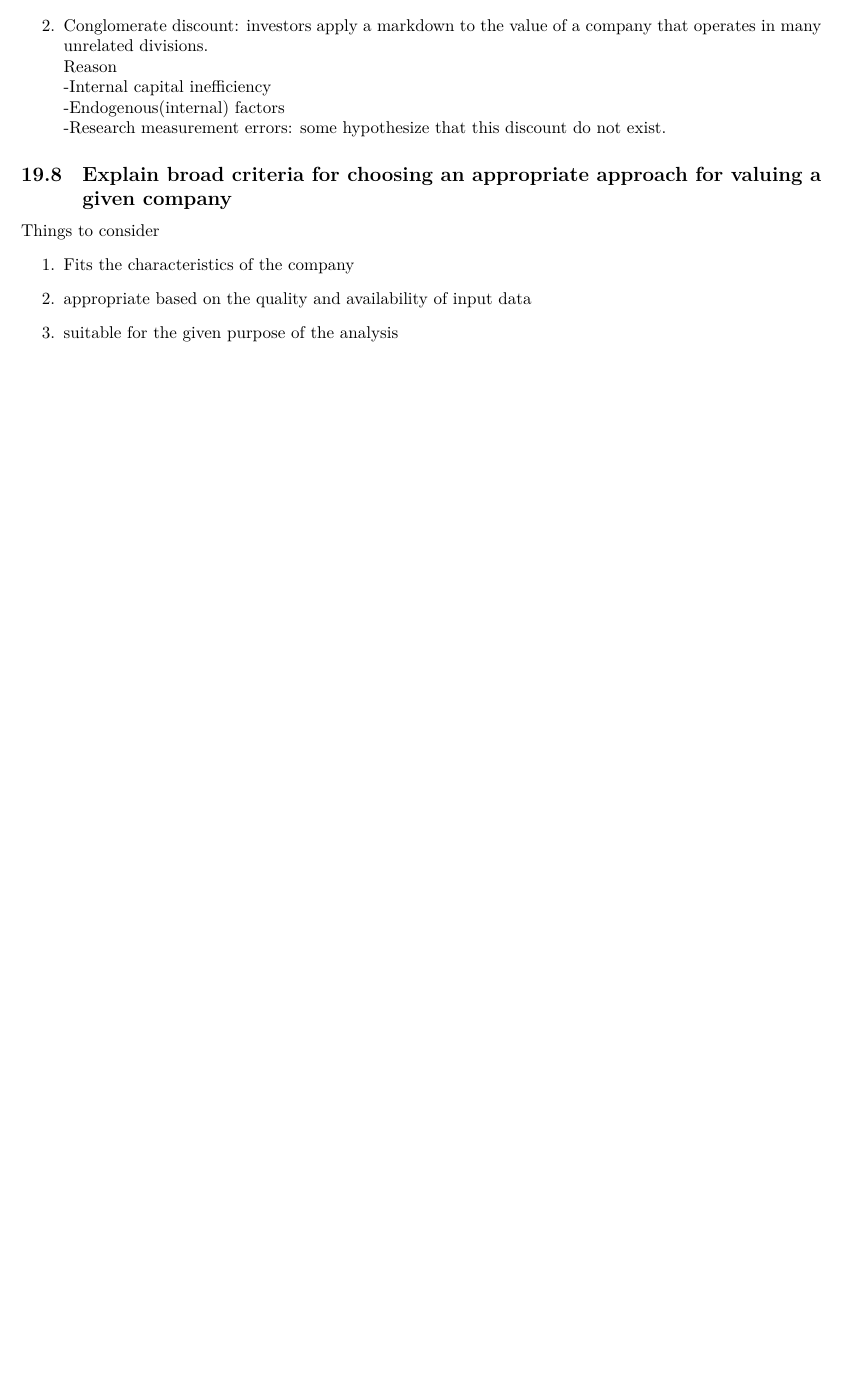
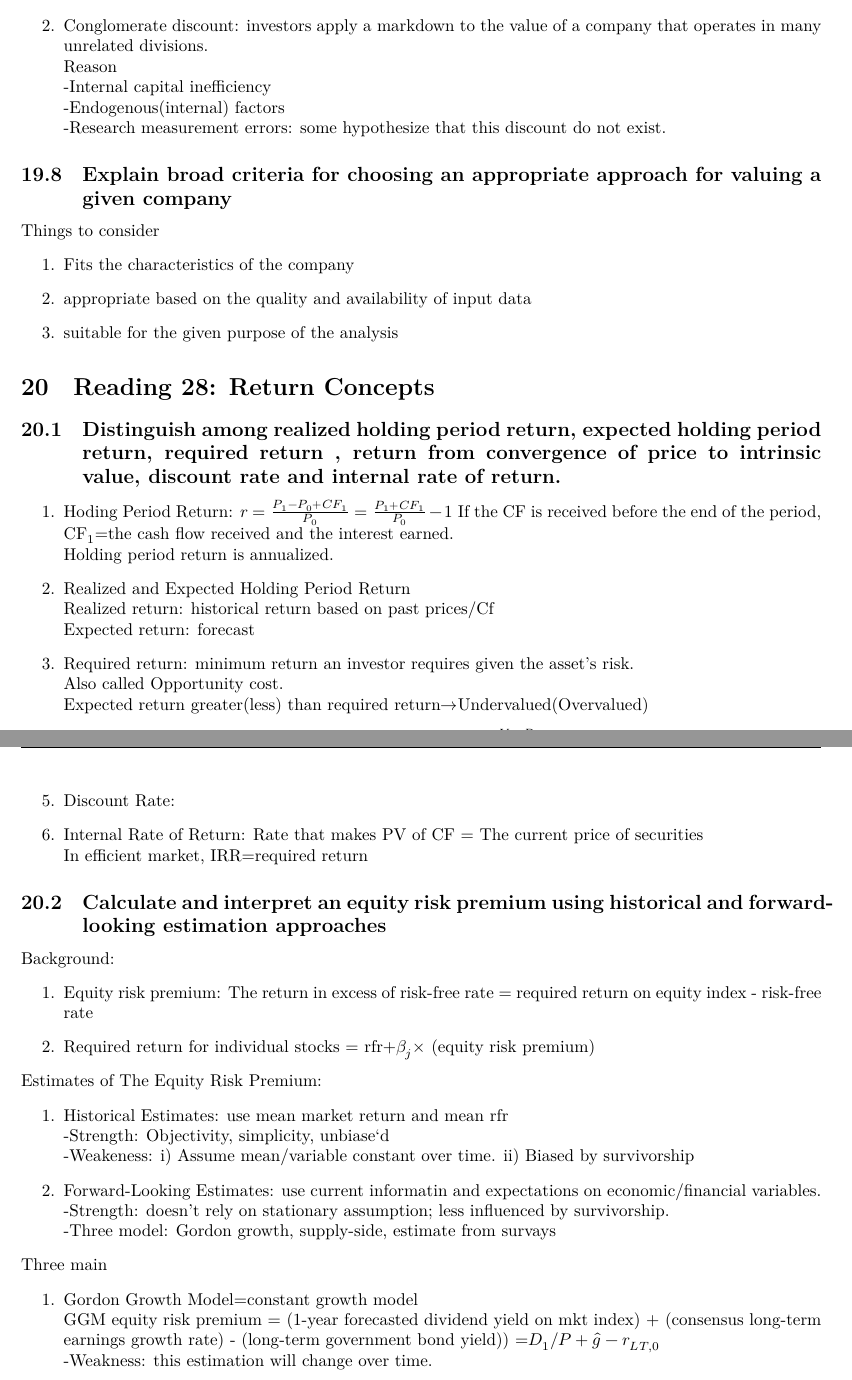
Before and after one commit to rmz59/CFA, a LaTeX document (Notes.tex): part of page 64 of 64 before the commit and two parts of pages 64 and 65 of 65 after it, the two joined at a grey line, cut so that both start at the same text, the shorter picture padded with empty space. Compiled offline with XeLaTeX.

Commit message:
Reading 28: Gordon Growth Model

```diff
--- a/Notes.tex
+++ b/Notes.tex
@@ -3089,4 +3089,53 @@ Things to consider
     \item suitable for the given purpose of the analysis
 \ee
 
+
+\section{Reading 28: Return Concepts}
+\subsection{Distinguish among realized holding period return, expected holding period return, required return
+, return from convergence of price to intrinsic value, discount rate and internal rate
+of return.}
+\be
+    \item Hoding Period Return: $r=\frac{P_1-P_0+CF_1}{P_0}=\frac{P_1+CF_1}{P_0}-1$
+    If the CF is received before the end of the period, CF$_1$=the cash flow received
+    and the interest earned.
+    \\Holding period return is annualized.
+    \item Realized and Expected Holding Period Return
+        \\Realized return: historical return based on past prices/Cf
+        \\Expected return: forecast
+    \item Required return: minimum return an investor requires given the asset's risk.
+        \\Also called Opportunity cost.
+        \\ Expected return greater(less) than required return\ra Undervalued(Overvalued)
+    \item Price Convergence: Expected return = required return + $\frac{V_0-P_0}{P_0}$
+    \item Discount Rate:
+    \item Internal Rate of Return: Rate that makes PV of CF = The current price of securities
+        \\In efficient market, IRR=required return
+\ee
+\subsection{Calculate and interpret an equity risk premium using historical and forward-looking
+estimation approaches}
+Background:
+\be
+    \item Equity risk premium: The return in excess of risk-free rate = required return on equity
+    index - risk-free rate
+    \item Required return for individual stocks = rfr+$\beta_j\times$ (equity risk premium)
+\ee
+Estimates of The Equity Risk Premium:
+\be
+    \item Historical Estimates: use mean market return and mean rfr
+        \\-Strength: Objectivity, simplicity, unbiase`d
+        \\-Weakeness: i) Assume mean/variable constant over time. ii) Biased by survivorship
+    \item Forward-Looking Estimates: use current informatin and expectations on
+        economic/financial variables.
+        \\-Strength: doesn't rely on stationary assumption; less influenced by
+        survivorship.
+        \\-Three model: Gordon growth, supply-side, estimate from survays
+\ee
+
+Three main
+\be
+    \item Gordon Growth Model=constant growth model
+        \\GGM equity risk premium = (1-year forecasted dividend yield on mkt index)
+        + (consensus long-term earnings growth rate) - (long-term government bond yield))
+        =$D_1/P + \hat{g}-r_{LT,0}$
+        \\-Weakness: this estimation will change over time.
+\ee
 \end{document}
```
Also changed, not shown: Notes.pdf, 4 other files.
